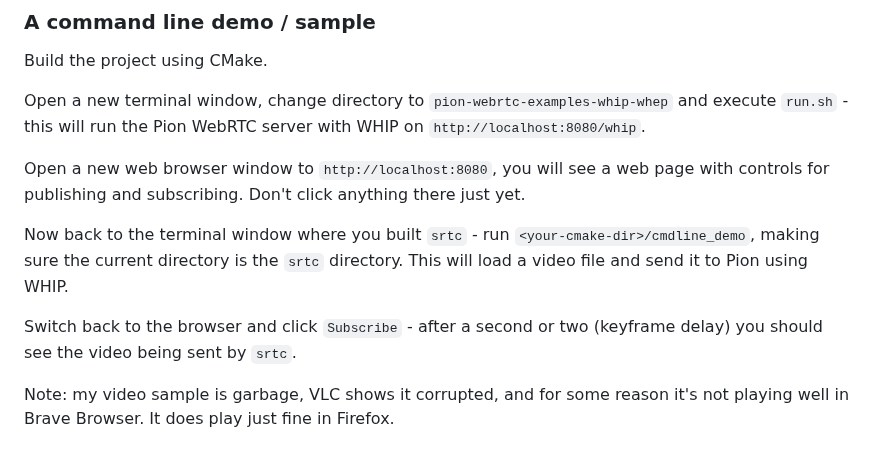
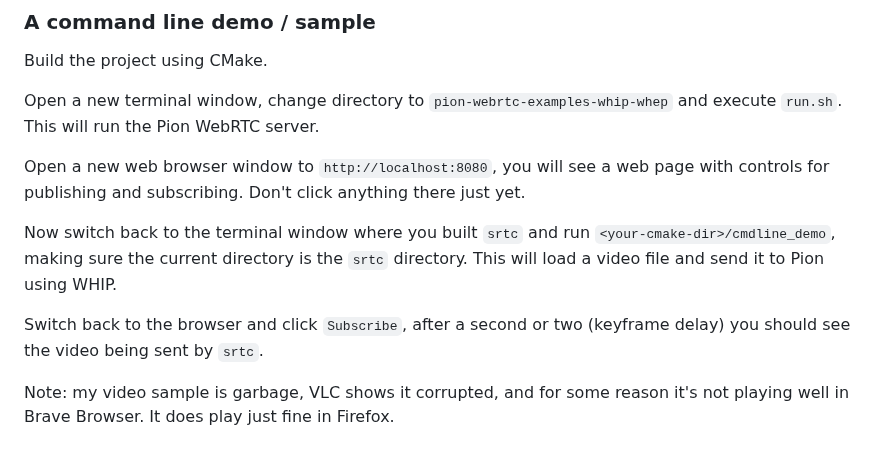
Before and after one commit to kmansoft/srtc, a Markdown page: README.md, the part around the change. Rendered like a GitHub page.

```diff
--- a/README.md
+++ b/README.md
@@ -56,16 +56,16 @@ For simulcast, the methods are similar but different:
 
 Build the project using CMake.
 
-Open a new terminal window, change directory to `pion-webrtc-examples-whip-whep` and execute `run.sh` - this will run the Pion
-WebRTC server with WHIP on `http://localhost:8080/whip`.
+Open a new terminal window, change directory to `pion-webrtc-examples-whip-whep` and execute `run.sh`. This will run the Pion
+WebRTC server.
 
 Open a new web browser window to `http://localhost:8080`, you will see a web page with controls for publishing and subscribing.
 Don't click anything there just yet.
 
-Now back to the terminal window where you built `srtc` - run `<your-cmake-dir>/cmdline_demo`, making sure the current directory
-is the `srtc` directory. This will load a video file and send it to Pion using WHIP.
+Now switch back to the terminal window where you built `srtc` and run `<your-cmake-dir>/cmdline_demo`, making sure the
+current directory is the `srtc` directory. This will load a video file and send it to Pion using WHIP.
 
-Switch back to the browser and click `Subscribe` - after a second or two (keyframe delay) you should see the video being sent
+Switch back to the browser and click `Subscribe`, after a second or two (keyframe delay) you should see the video being sent
 by `srtc`.
 
 Note: my video sample is garbage, VLC shows it corrupted, and for some reason it's not playing well in Brave Browser. It does play just fine in Firefox.
```
